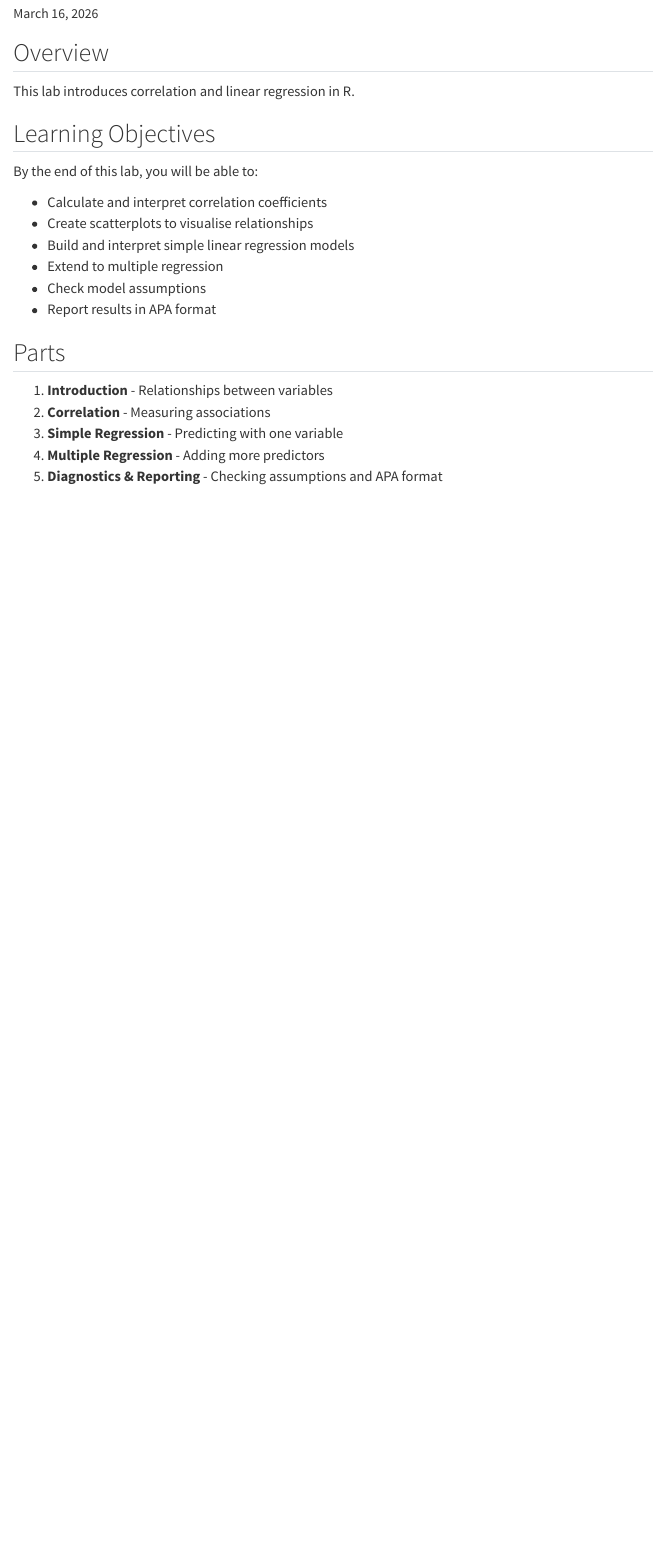
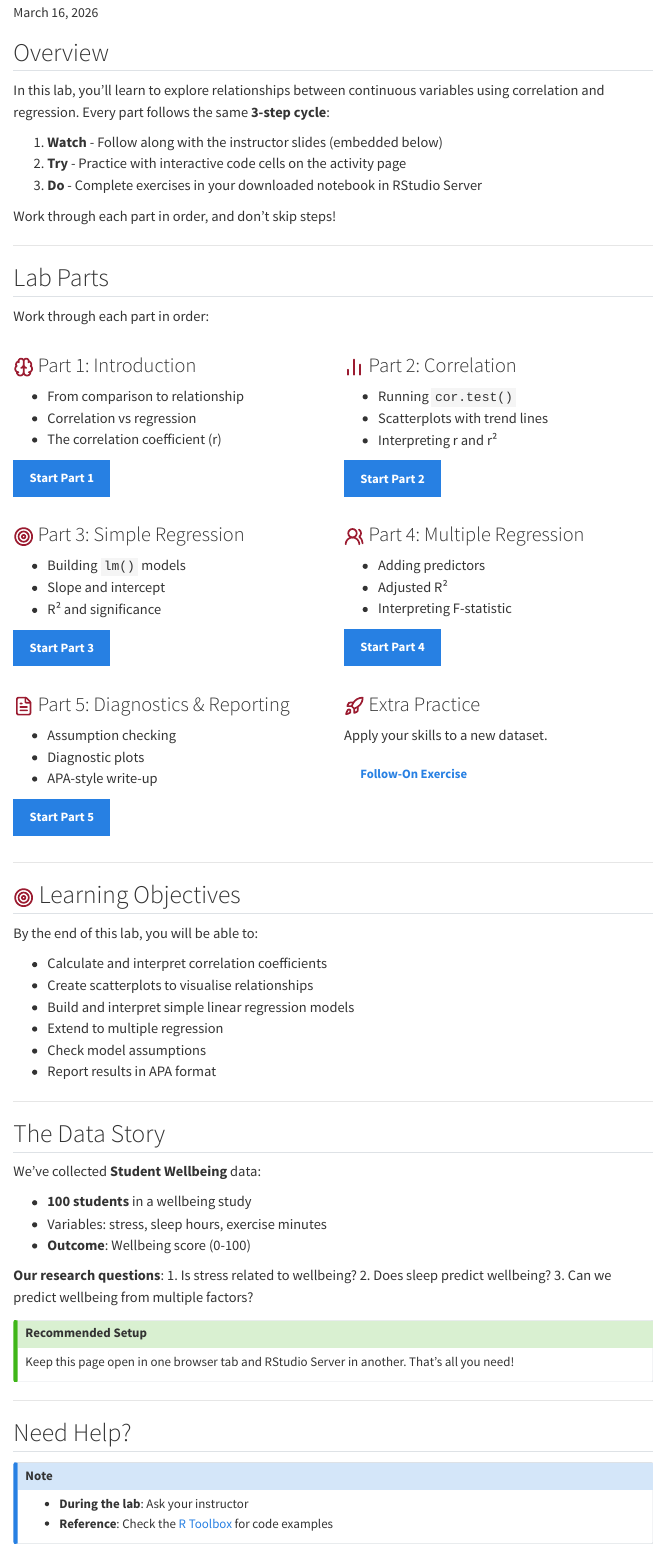
Before and after one commit to LittleMonkeyLab/GoldPsychR, a Quarto document (chapters/lab4/index.qmd): the page in a window 1100 px wide, from 70 px down before the commit and from 120 px down after it, so that both start at the same text. Rendered offline with R 4.5, knitr and Pandoc in place of Quarto, with nearby package versions; menus at the side of the page are left out.

Commit message:
update wk4

```diff
--- a/chapters/lab4/index.qmd
+++ b/chapters/lab4/index.qmd
@@ -1,12 +1,92 @@
 ---
 title: "Lab 4: Correlation & Regression"
+subtitle: "Student Wellbeing & Linear Models"
+format: html
 ---
 
 ## Overview
 
-This lab introduces correlation and linear regression in R.
+In this lab, you'll learn to explore relationships between continuous variables using correlation and regression. Every part follows the same **3-step cycle**:
 
-## Learning Objectives
+1. **Watch** - Follow along with the instructor slides (embedded below)
+2. **Try** - Practice with interactive code cells on the activity page
+3. **Do** - Complete exercises in your downloaded notebook in RStudio Server
+
+Work through each part in order, and don't skip steps!
+
+---
+
+## Lab Parts
+
+Work through each part in order:
+
+:::: {.columns}
+
+::: {.column width="50%"}
+### ![](/assets/images/svg/brain.svg){width=24} Part 1: Introduction
+- From comparison to relationship
+- Correlation vs regression
+- The correlation coefficient (r)
+
+[**Start Part 1**](part1-slides.qmd){.btn .btn-primary}
+:::
+
+::: {.column width="50%"}
+### ![](/assets/images/svg/chart.svg){width=24} Part 2: Correlation
+- Running `cor.test()`
+- Scatterplots with trend lines
+- Interpreting r and r²
+
+[**Start Part 2**](part2-slides.qmd){.btn .btn-primary}
+:::
+
+::::
+
+:::: {.columns}
+
+::: {.column width="50%"}
+### ![](/assets/images/svg/target.svg){width=24} Part 3: Simple Regression
+- Building `lm()` models
+- Slope and intercept
+- R² and significance
+
+[**Start Part 3**](part3-slides.qmd){.btn .btn-primary}
+:::
+
+::: {.column width="50%"}
+### ![](/assets/images/svg/group.svg){width=24} Part 4: Multiple Regression
+- Adding predictors
+- Adjusted R²
+- Interpreting F-statistic
+
+[**Start Part 4**](part4-slides.qmd){.btn .btn-primary}
+:::
+
+::::
+
+:::: {.columns}
+
+::: {.column width="50%"}
+### ![](/assets/images/svg/document.svg){width=24} Part 5: Diagnostics & Reporting
+- Assumption checking
+- Diagnostic plots
+- APA-style write-up
+
+[**Start Part 5**](part5-slides.qmd){.btn .btn-primary}
+:::
+
+::: {.column width="50%"}
+### ![](/assets/images/svg/rocket.svg){width=24} Extra Practice
+Apply your skills to a new dataset.
+
+[**Follow-On Exercise**](../../followon/lab4-followon.qmd){.btn .btn-secondary}
+:::
+
+::::
+
+---
+
+## ![](/assets/images/svg/target.svg){width=24} Learning Objectives
 
 By the end of this lab, you will be able to:
 
@@ -17,10 +97,31 @@
 - Check model assumptions
 - Report results in APA format
 
-## Parts
+---
 
-1. **Introduction** - Relationships between variables
-2. **Correlation** - Measuring associations
-3. **Simple Regression** - Predicting with one variable
-4. **Multiple Regression** - Adding more predictors
-5. **Diagnostics & Reporting** - Checking assumptions and APA format
+## The Data Story
+
+We've collected **Student Wellbeing** data:
+
+- **100 students** in a wellbeing study
+- Variables: stress, sleep hours, exercise minutes
+- **Outcome**: Wellbeing score (0-100)
+
+**Our research questions**:
+1. Is stress related to wellbeing?
+2. Does sleep predict wellbeing?
+3. Can we predict wellbeing from multiple factors?
+
+::: {.callout-tip}
+## Recommended Setup
+Keep this page open in one browser tab and RStudio Server in another. That's all you need!
+:::
+
+---
+
+## Need Help?
+
+::: {.callout-note}
+- **During the lab**: Ask your instructor
+- **Reference**: Check the [R Toolbox](../../toolbox/index.qmd) for code examples
+:::
```
Also changed, not shown: labs/lab04.qmd (+72 -24 lines), docs/search.json, 2 other files.
